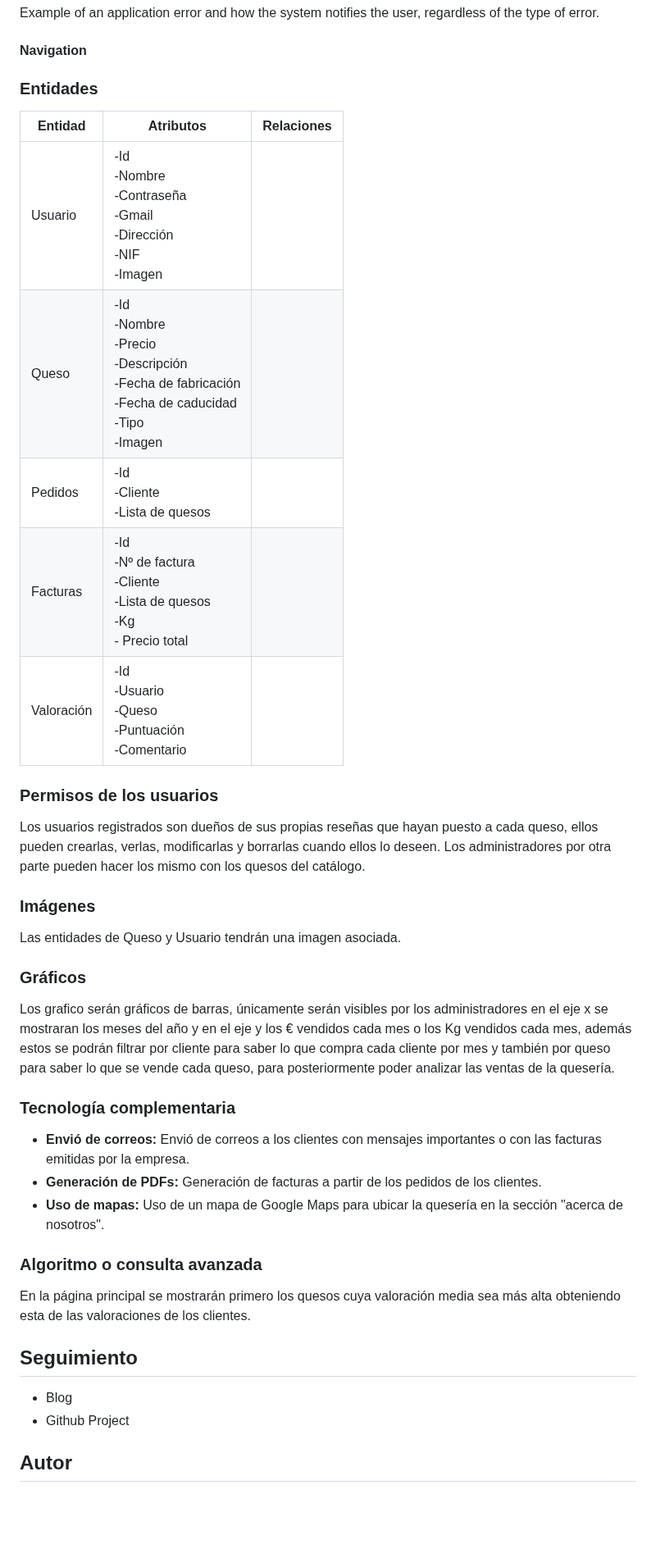
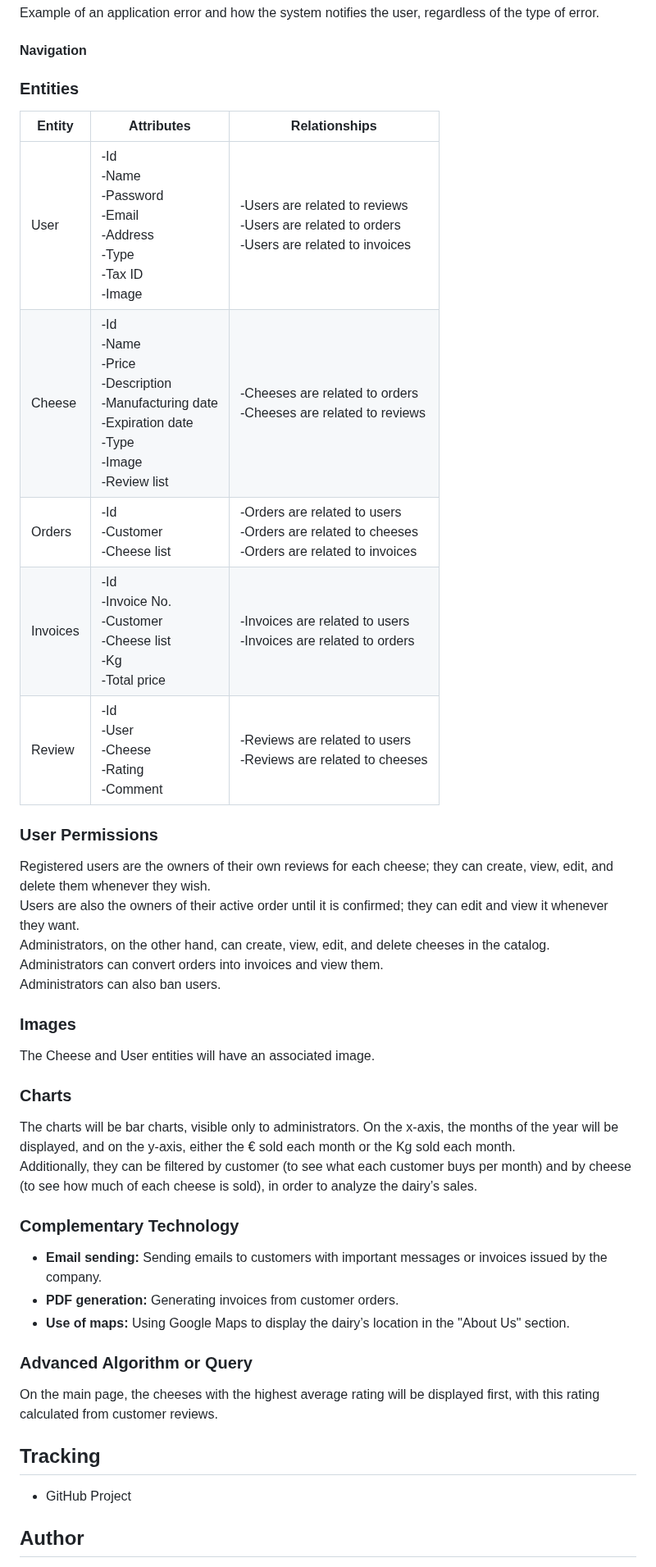
Before and after one commit to codeurjc-students/2025-QuesosBartolome, a Markdown page: README.md, the part around one of its changes. Shown at 82% size. GitHub-like rendering; blank space fills up the shorter version.

```diff
--- a/README.md
+++ b/README.md
@@ -154,42 +154,45 @@ Example of an application error and how the system notifies the user, regardless
 
 #### Navigation
 
-### Entidades
-| Entidad | Atributos | Relaciones |
+### Entities
+| Entity | Attributes | Relationships |
 |---------|-----------|------------|
-| Usuario | -Id <br> -Nombre <br> -Contraseña <br> -Gmail <br> -Dirección <br> -NIF <br> -Imagen | |
-| Queso | -Id <br> -Nombre <br> -Precio <br> -Descripción <br> -Fecha de fabricación <br> -Fecha de caducidad <br> -Tipo <br> -Imagen | |
-| Pedidos | -Id <br> -Cliente <br> -Lista de quesos | |
-| Facturas | -Id <br> -Nº de factura <br> -Cliente <br> -Lista de quesos <br> -Kg <br> - Precio total | |
-| Valoración | -Id <br> -Usuario <br> -Queso <br> -Puntuación <br> -Comentario | |
+| User | -Id <br> -Name <br> -Password <br> -Email <br> -Address <br> -Type <br> -Tax ID <br> -Image | -Users are related to reviews <br> -Users are related to orders <br> -Users are related to invoices |
+| Cheese | -Id <br> -Name <br> -Price <br> -Description <br> -Manufacturing date <br> -Expiration date <br> -Type <br> -Image <br> -Review list | -Cheeses are related to orders <br> -Cheeses are related to reviews |
+| Orders | -Id <br> -Customer <br> -Cheese list | -Orders are related to users <br> -Orders are related to cheeses <br> -Orders are related to invoices |
+| Invoices | -Id <br> -Invoice No. <br> -Customer <br> -Cheese list <br> -Kg <br> -Total price | -Invoices are related to users <br> -Invoices are related to orders |
+| Review | -Id <br> -User <br> -Cheese <br> -Rating <br> -Comment | -Reviews are related to users <br> -Reviews are related to cheeses |
 
-### Permisos de los usuarios
+### User Permissions
 
-Los usuarios registrados son dueños de sus propias reseñas que hayan puesto a cada queso, ellos pueden crearlas, verlas, modificarlas y borrarlas cuando ellos lo deseen.
-Los administradores por otra parte pueden hacer los mismo con los quesos del catálogo.
+Registered users are the owners of their own reviews for each cheese; they can create, view, edit, and delete them whenever they wish.
+Users are also the owners of their active order until it is confirmed; they can edit and view it whenever they want.
+Administrators, on the other hand, can create, view, edit, and delete cheeses in the catalog.
+Administrators can convert orders into invoices and view them.
+Administrators can also ban users.
 
-### Imágenes
+### Images
 
-Las entidades de Queso y Usuario tendrán una imagen asociada.
+The Cheese and User entities will have an associated image.
 
-### Gráficos
+### Charts
 
-Los grafico serán gráficos de barras, únicamente serán visibles por los administradores en el eje x se mostraran los meses del año y en el eje y los € vendidos cada mes o los Kg vendidos cada mes, además estos se podrán filtrar por cliente para saber lo que compra cada cliente por mes y también por queso para saber lo que se vende cada queso, para posteriormente poder analizar las ventas de la quesería.
+The charts will be bar charts, visible only to administrators. On the x-axis, the months of the year will be displayed, and on the y-axis, either the € sold each month or the Kg sold each month.
+Additionally, they can be filtered by customer (to see what each customer buys per month) and by cheese (to see how much of each cheese is sold), in order to analyze the dairy’s sales.
 
-### Tecnología complementaria
+### Complementary Technology
 
-- **Envió de correos:** Envió de correos a los clientes con mensajes importantes o con las facturas emitidas por la empresa.
-- **Generación de PDFs:** Generación de facturas a partir de los pedidos de los clientes.
-- **Uso de mapas:** Uso de un mapa de Google Maps para ubicar la quesería en la sección "acerca de nosotros".
+- **Email sending:** Sending emails to customers with important messages or invoices issued by the company.
+- **PDF generation:** Generating invoices from customer orders.
+- **Use of maps:** Using Google Maps to display the dairy’s location in the "About Us" section.
 
-### Algoritmo o consulta avanzada
+### Advanced Algorithm or Query
 
-En la página principal se mostrarán primero los quesos cuya valoración media sea más alta obteniendo esta de las valoraciones de los clientes.
+On the main page, the cheeses with the highest average rating will be displayed first, with this rating calculated from customer reviews.
 
-## Seguimiento
+## Tracking
 
-- Blog
-- Github Project
+- GitHub Project
 
-## Autor
+## Author
 
```
Also changed, not shown: other parts of README.md (+3 -3 lines).
